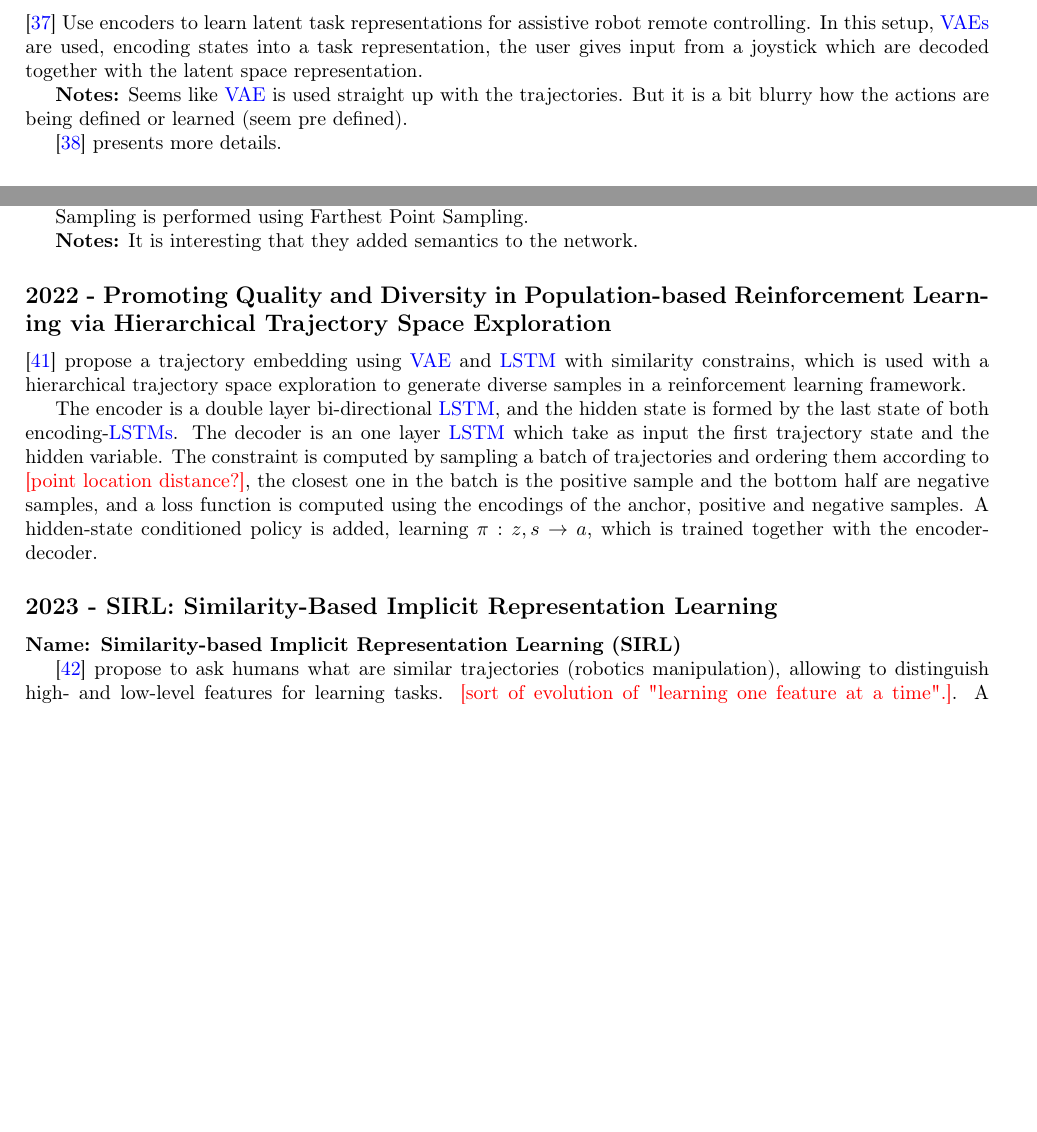
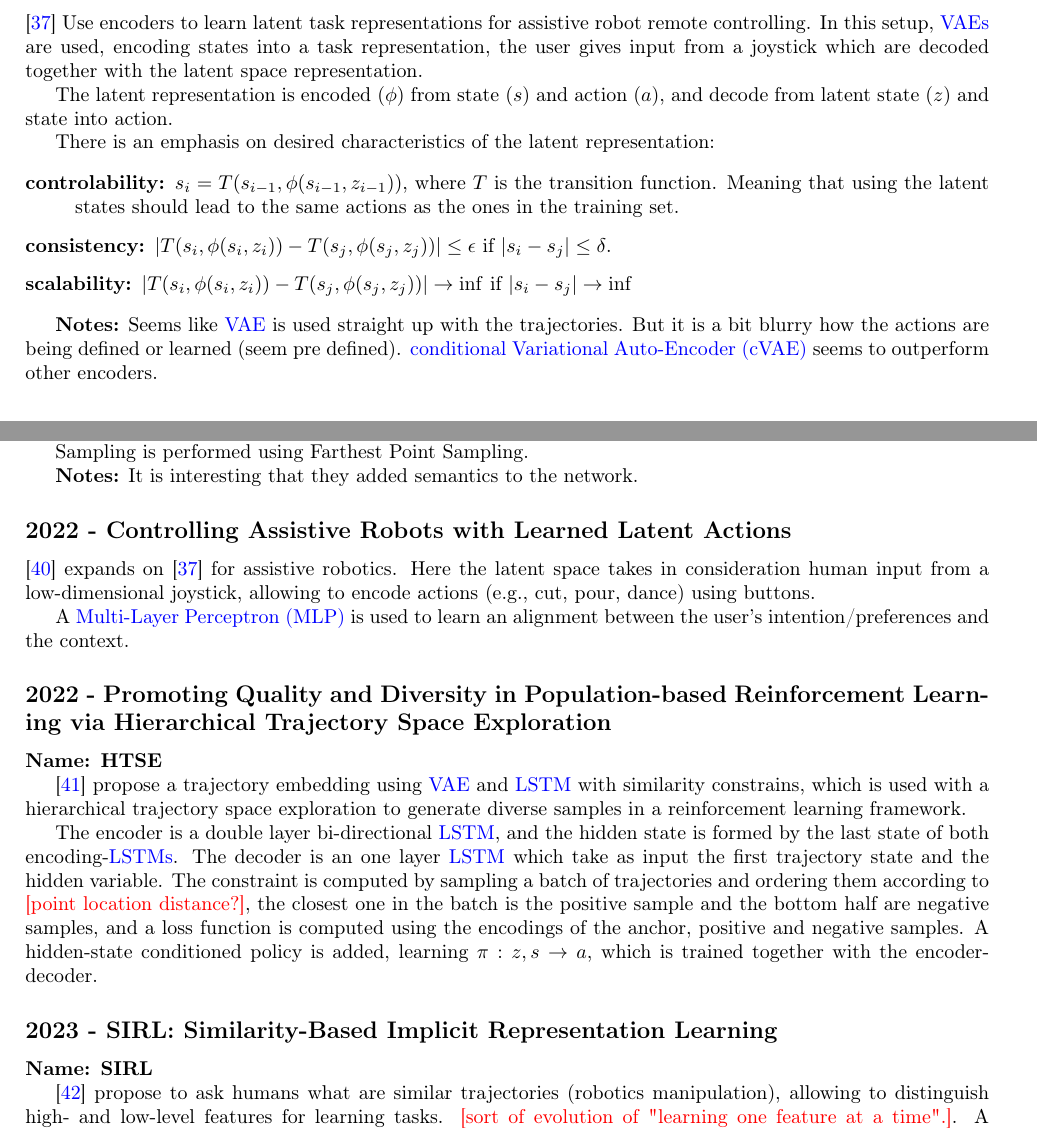
Before and after one commit to lsrosa/traj-encoding, a LaTeX document (literature review/main.tex, which reads literature review/sections/trajLearningRobotics.tex, literature review/tex/acronyms.tex): two parts of pages 7 and 8 of 15, joined at a grey line, cut so that both start at the same text, the shorter picture padded with empty space. Compiled offline with pdfLaTeX.

Commit message:
work on manipulation

```diff
--- a/literature review/sections/trajLearningRobotics.tex
+++ b/literature review/sections/trajLearningRobotics.tex
@@ -4,8 +4,16 @@
 
 \cite{losey2020controlling} Use encoders to learn latent task representations for assistive robot remote controlling. In this setup, \glspl{vae} are used, encoding states into a task representation, the user gives input from a joystick which are decoded together with the latent space representation.
 
-\textbf{Notes:} Seems like \gls{vae} is used straight up with the trajectories. But it is a bit blurry how the actions are being defined or learned (seem pre defined).
+The latent representation is encoded ($\phi$) from state ($s$) and action ($a$), and decode from latent state ($z$) and state into action.
 
-\cite{losey2022learning} presents more details.
+There is an emphasis on desired characteristics of the latent representation:
+
+\begin{description}
+	\item[controlability:] $s_i = T(s_{i-1}, \phi(s_{i-1}, z_{i-1}))$, where $T$ is the transition function. Meaning that using the latent states should lead to the same actions as the ones in the training set.
+	\item[consistency:] $|T(s_{i}, \phi(s_{i}, z_{i})) - T(s_{j}, \phi(s_{j}, z_{j}))| \leq \epsilon$ if $|s_i-s_j|\leq \delta$.
+	\item[scalability:] $|T(s_{i}, \phi(s_{i}, z_{i})) - T(s_{j}, \phi(s_{j}, z_{j}))| \rightarrow \inf$ if $|s_i-s_j| \rightarrow \inf$
+\end{description}
+
+\textbf{Notes:} Seems like \gls{vae} is used straight up with the trajectories. But it is a bit blurry how the actions are being defined or learned (seem pre defined). \gls{cvae} seems to outperform other encoders.
 
 \subsection*{2020 - DiversityGAN: Diversity-Aware Vehicle Motion Prediction via Latent Semantic Sampling}
@@ -34,7 +44,15 @@ Sampling is performed using Farthest Point Sampling.
 
 \textbf{Notes:} It is interesting that they added semantics to the network.
 
+\subsection*{2022 - Controlling Assistive Robots with Learned Latent Actions}
+
+\cite{losey2022learning} expands on \cite{losey2020controlling} for assistive robotics. Here the latent space takes in consideration human input from a low-dimensional joystick, allowing to encode actions (e.g., cut, pour, dance) using buttons.
+
+A \gls{mlp} is used to learn an alignment between the user's intention/preferences and the context.
+
 \subsection*{2022 - Promoting Quality and Diversity in Population-based Reinforcement Learning via Hierarchical Trajectory Space Exploration}
+
+\textbf{Name: HTSE}
 
 \cite{miao2022promoting} propose a trajectory embedding using \gls{vae} and \gls{lstm} with similarity constrains, which is used with a hierarchical trajectory space exploration to generate diverse samples in a reinforcement learning framework.
 
@@ -48,7 +66,7 @@ A hidden-state conditioned \glossary{bc} policy is added, learning $\pi:z, s \ri
 
 \subsection*{2023 - SIRL: Similarity-Based Implicit Representation Learning}
 
-\textbf{Name: Similarity-based Implicit Representation Learning (SIRL)}
+\textbf{Name: SIRL}
 
 \cite{bobu2023sirl} propose to ask humans what are similar trajectories (robotics manipulation), allowing to distinguish high- and low-level features for learning tasks. \rev{sort of evolution of "learning one feature at a time".}.
 %
--- a/literature review/tex/acronyms.tex
+++ b/literature review/tex/acronyms.tex
@@ -1,6 +1,7 @@
 \newacronym{bc}{BC}{Behaviooural Cloning}
 
 \newacronym{cnn}{CNN}{Convolutional Neural Network}
+\newacronym{cvae}{cVAE}{conditional Variational Auto-Encoder}
 
 \newacronym{dl}{DL}{Deep Learning}
 
@@ -19,6 +20,8 @@
 \newacronym{rnn}{RNN}{Recurrent Neural Network}
 \newacronym{rl}{RL}{Reinforcement Learning}
 
+\newacronym{mlp}{MLP}{Multi-Layer Perceptron}
+
 \newacronym{vae}{VAE}{Variational Auto-Encoder}
 
 %%%%%%%%% methods acronyms
```
Also changed, not shown: literature review/main.pdf, literature review/sections/trajLearningRobotics.tex (2 more changed lines).
